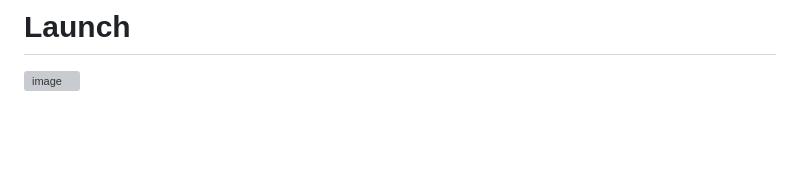
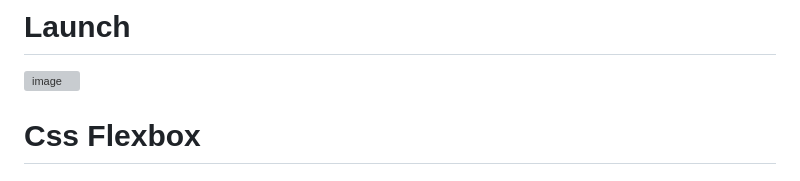
Before and after one commit to Umudvarr/Useful-tools, a Markdown page: README.md, the part around the change. GitHub-like rendering; blank space fills up the shorter version; grey boxes are pictures that could not be loaded.

```diff
--- a/README.md
+++ b/README.md
@@ -104,3 +104,5 @@ You can find useful informaiton here (and also watch Useful-tools-2) which you s
 # Launch
 
 ![image](https://github.com/Umudvarr/Useful-tools/assets/126266744/39562bfe-7f61-413a-b6a8-2b8036baadf5)
+
+# Css Flexbox
```
